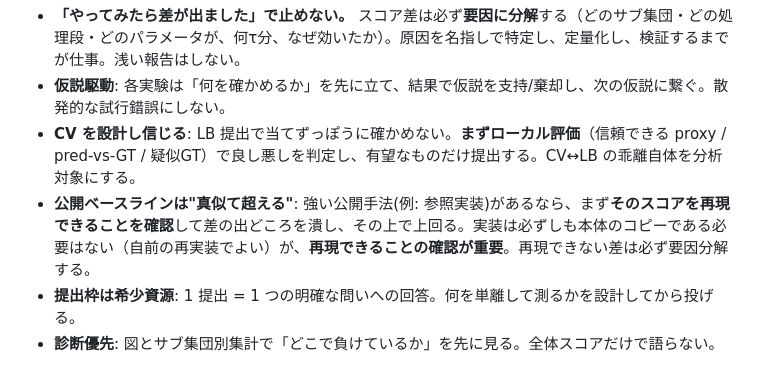
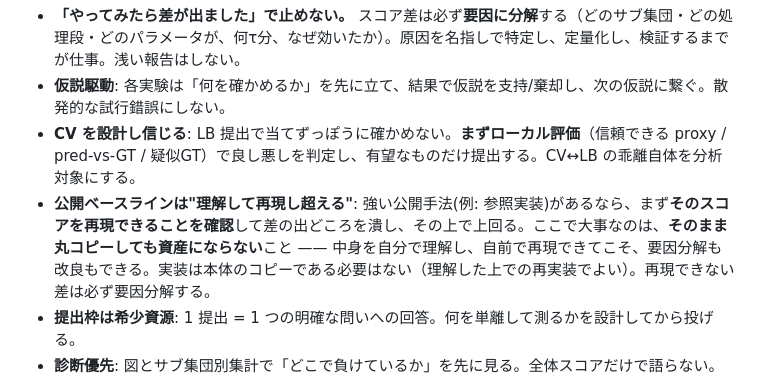
Before and after one commit to yuki-a4/ml-experiment-base, a Markdown page: CLAUDE.md, the part around the change. GitHub-like rendering.

Commit message:
Emphasize understanding over copying baselines (copy is not an asset)
Co-Authored-By: Claude Opus 4.8 (1M context) <noreply@anthropic.com>

```diff
--- a/CLAUDE.md
+++ b/CLAUDE.md
@@ -10,7 +10,7 @@
 - **「やってみたら差が出ました」で止めない。** スコア差は必ず**要因に分解**する（どのサブ集団・どの処理段・どのパラメータが、何τ分、なぜ効いたか）。原因を名指しで特定し、定量化し、検証するまでが仕事。浅い報告はしない。
 - **仮説駆動**: 各実験は「何を確かめるか」を先に立て、結果で仮説を支持/棄却し、次の仮説に繋ぐ。散発的な試行錯誤にしない。
 - **CV を設計し信じる**: LB 提出で当てずっぽうに確かめない。**まずローカル評価**（信頼できる proxy / pred-vs-GT / 疑似GT）で良し悪しを判定し、有望なものだけ提出する。CV↔LB の乖離自体を分析対象にする。
-- **公開ベースラインは"真似て超える"**: 強い公開手法(例: 参照実装)があるなら、まず**そのスコアを再現できることを確認**して差の出どころを潰し、その上で上回る。実装は必ずしも本体のコピーである必要はない（自前の再実装でよい）が、**再現できることの確認が重要**。再現できない差は必ず要因分解する。
+- **公開ベースラインは"理解して再現し超える"**: 強い公開手法(例: 参照実装)があるなら、まず**そのスコアを再現できることを確認**して差の出どころを潰し、その上で上回る。ここで大事なのは、**そのまま丸コピーしても資産にならない**こと —— 中身を自分で理解し、自前で再現できてこそ、要因分解も改良もできる。実装は本体のコピーである必要はない（理解した上での再実装でよい）。再現できない差は必ず要因分解する。
 - **提出枠は希少資源**: 1 提出 = 1 つの明確な問いへの回答。何を単離して測るかを設計してから投げる。
 - **診断優先**: 図とサブ集団別集計で「どこで負けているか」を先に見る。全体スコアだけで語らない。
 
```
